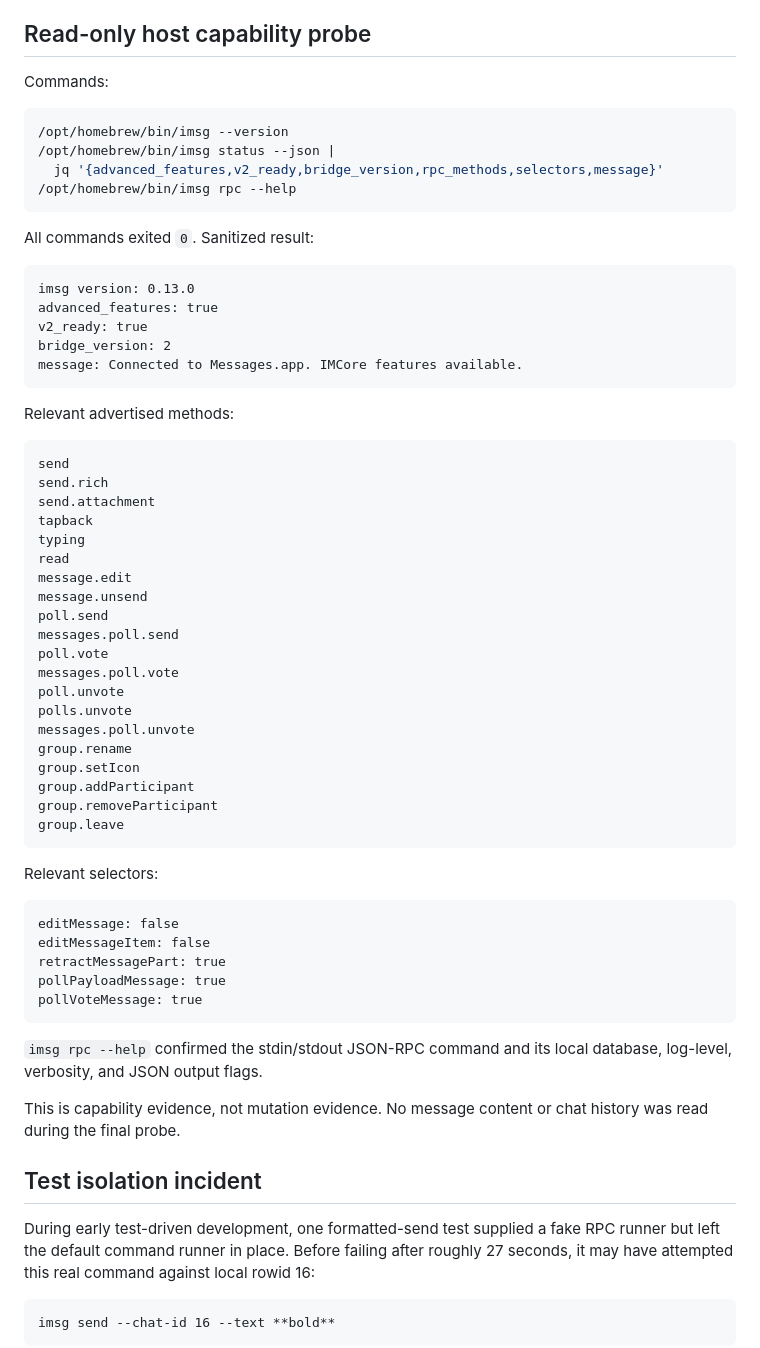
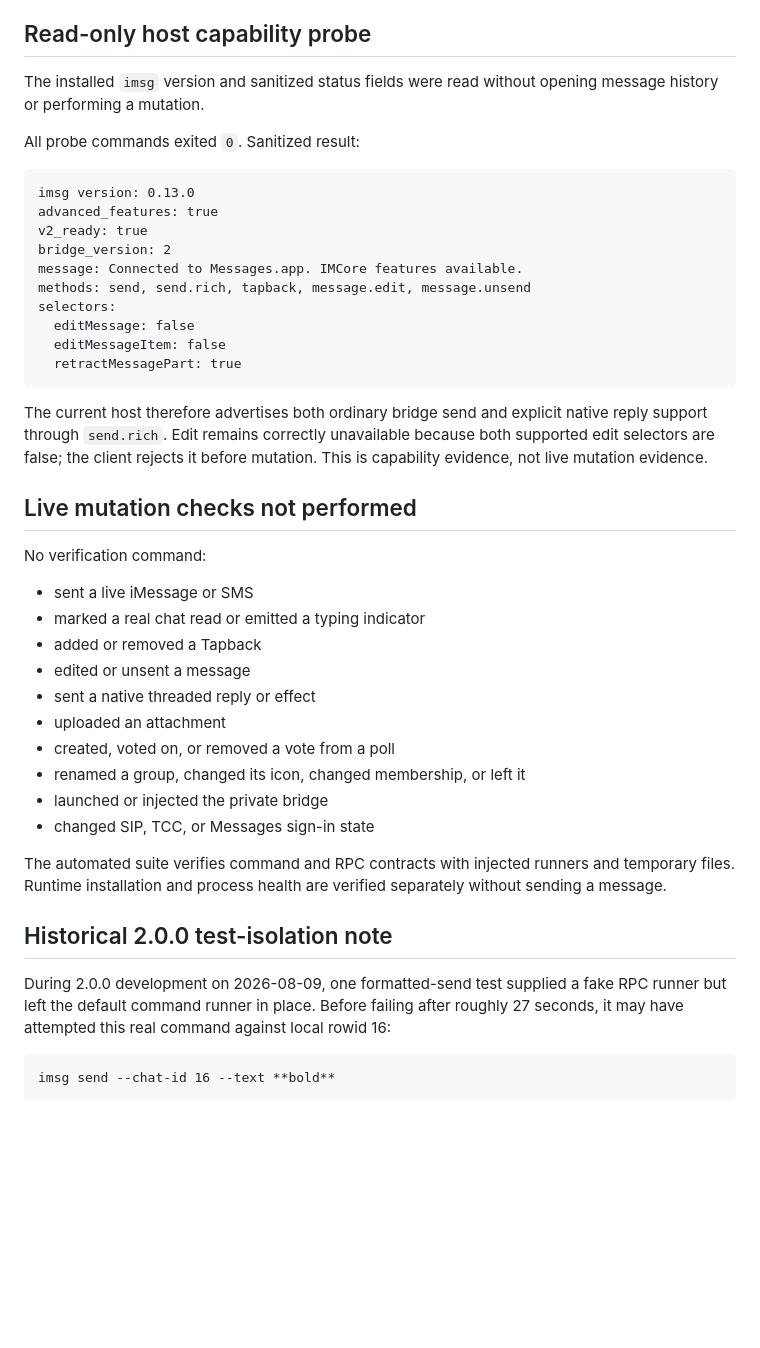
Before and after one commit to promptclickrun/hermes-imsg-cli, a Markdown page: docs/VERIFICATION.md, the part around one of its changes. GitHub-like rendering; blank space fills up the shorter version.

````diff
--- a/docs/VERIFICATION.md
+++ b/docs/VERIFICATION.md
@@ -150,16 +156,10 @@ table.
 
 ## Read-only host capability probe
 
-Commands:
+The installed `imsg` version and sanitized status fields were read without
+opening message history or performing a mutation.
 
-```bash
-/opt/homebrew/bin/imsg --version
-/opt/homebrew/bin/imsg status --json |
-  jq '{advanced_features,v2_ready,bridge_version,rpc_methods,selectors,message}'
-/opt/homebrew/bin/imsg rpc --help
-```
-
-All commands exited `0`. Sanitized result:
+All probe commands exited `0`. Sanitized result:
 
 ```text
 imsg version: 0.13.0
@@ -167,52 +167,40 @@ advanced_features: true
 v2_ready: true
 bridge_version: 2
 message: Connected to Messages.app. IMCore features available.
+methods: send, send.rich, tapback, message.edit, message.unsend
+selectors:
+  editMessage: false
+  editMessageItem: false
+  retractMessagePart: true
 ```
 
-Relevant advertised methods:
+The current host therefore advertises both ordinary bridge send and explicit
+native reply support through `send.rich`. Edit remains correctly unavailable
+because both supported edit selectors are false; the client rejects it before
+mutation. This is capability evidence, not live mutation evidence.
 
-```text
-send
-send.rich
-send.attachment
-tapback
-typing
-read
-message.edit
-message.unsend
-poll.send
-messages.poll.send
-poll.vote
-messages.poll.vote
-poll.unvote
-polls.unvote
-messages.poll.unvote
-group.rename
-group.setIcon
-group.addParticipant
-group.removeParticipant
-group.leave
-```
+## Live mutation checks not performed
 
-Relevant selectors:
+No verification command:
 
-```text
-editMessage: false
-editMessageItem: false
-retractMessagePart: true
-pollPayloadMessage: true
-pollVoteMessage: true
-```
+- sent a live iMessage or SMS
+- marked a real chat read or emitted a typing indicator
+- added or removed a Tapback
+- edited or unsent a message
+- sent a native threaded reply or effect
+- uploaded an attachment
+- created, voted on, or removed a vote from a poll
+- renamed a group, changed its icon, changed membership, or left it
+- launched or injected the private bridge
+- changed SIP, TCC, or Messages sign-in state
 
-`imsg rpc --help` confirmed the stdin/stdout JSON-RPC command and its local
-database, log-level, verbosity, and JSON output flags.
+The automated suite verifies command and RPC contracts with injected runners
+and temporary files. Runtime installation and process health are verified
+separately without sending a message.
 
-This is capability evidence, not mutation evidence. No message content or chat
-history was read during the final probe.
+## Historical 2.0.0 test-isolation note
 
-## Test isolation incident
-
-During early test-driven development, one formatted-send test supplied a fake
+During 2.0.0 development on 2026-08-09, one formatted-send test supplied a fake
 RPC runner but left the default command runner in place. Before failing after
 roughly 27 seconds, it may have attempted this real command against local rowid
 16:
````
Also changed, not shown: other parts of docs/VERIFICATION.md (+60 -79 lines).
